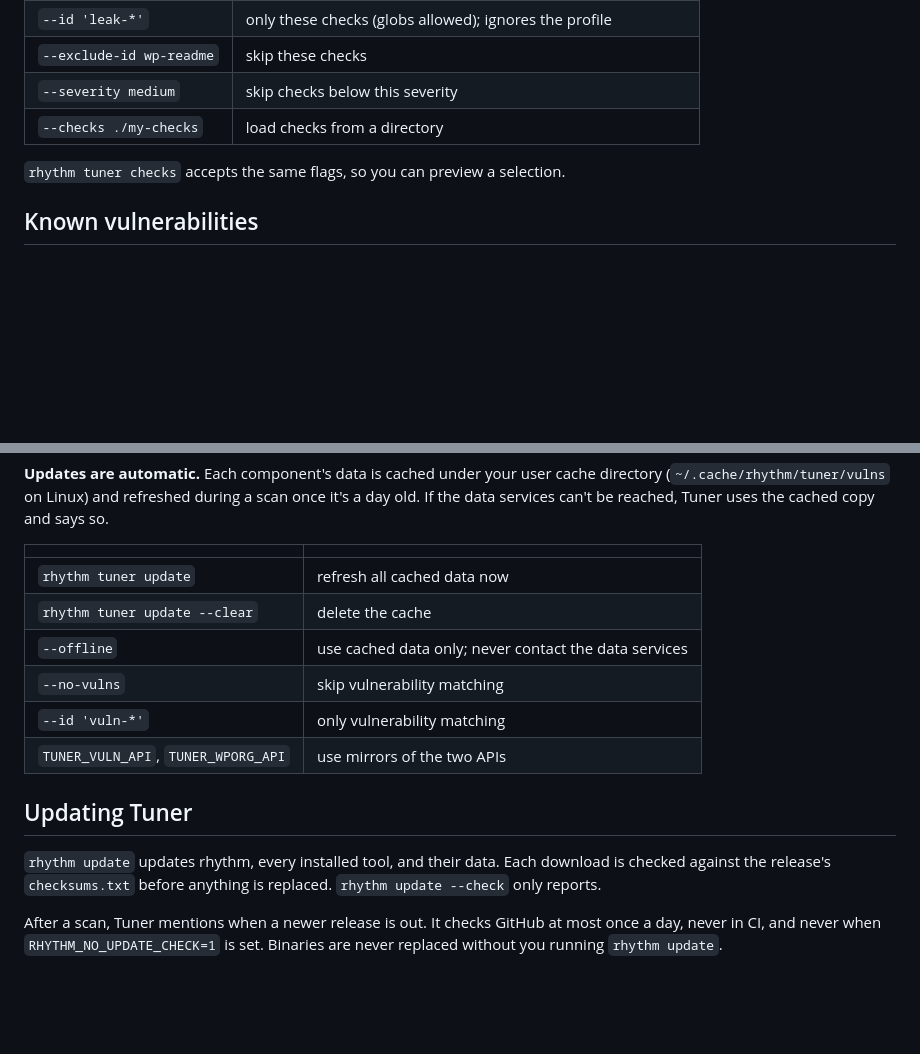
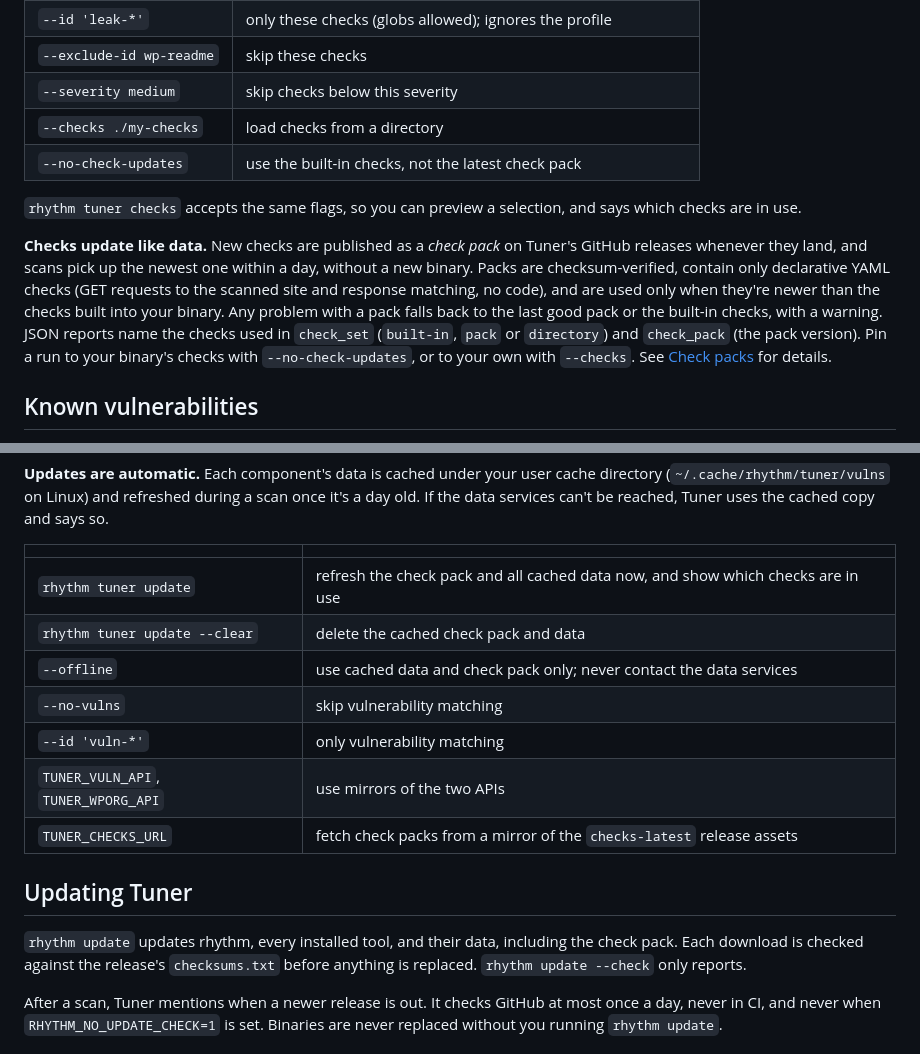
Before and after one commit to RhythmShahriar/tuner, a Markdown page: docs/usage.md, 2 parts joined by grey strips. GitHub-like rendering; blank space fills up the shorter version.

```diff
--- a/docs/usage.md
+++ b/docs/usage.md
@@ -31,8 +31,11 @@ Tuner only sends plain GET requests to public URLs. It never sends exploit paylo
 | `--exclude-id wp-readme` | skip these checks |
 | `--severity medium` | skip checks below this severity |
 | `--checks ./my-checks` | load checks from a directory |
+| `--no-check-updates` | use the built-in checks, not the latest check pack |
 
-`rhythm tuner checks` accepts the same flags, so you can preview a selection.
+`rhythm tuner checks` accepts the same flags, so you can preview a selection, and says which checks are in use.
+
+**Checks update like data.** New checks are published as a *check pack* on Tuner's GitHub releases whenever they land, and scans pick up the newest one within a day, without a new binary. Packs are checksum-verified, contain only declarative YAML checks (GET requests to the scanned site and response matching, no code), and are used only when they're newer than the checks built into your binary. Any problem with a pack falls back to the last good pack or the built-in checks, with a warning. JSON reports name the checks used in `check_set` (`built-in`, `pack` or `directory`) and `check_pack` (the pack version). Pin a run to your binary's checks with `--no-check-updates`, or to your own with `--checks`. See [Check packs](checks.md#check-packs) for details.
 
 ## Known vulnerabilities
 
@@ -64,16 +67,17 @@ Versions reported by distribution packages (e.g. `PHP/7.4.3-4ubuntu2.19`, `Apach
 
 | | |
 |---|---|
-| `rhythm tuner update` | refresh all cached data now |
-| `rhythm tuner update --clear` | delete the cache |
-| `--offline` | use cached data only; never contact the data services |
+| `rhythm tuner update` | refresh the check pack and all cached data now, and show which checks are in use |
+| `rhythm tuner update --clear` | delete the cached check pack and data |
+| `--offline` | use cached data and check pack only; never contact the data services |
 | `--no-vulns` | skip vulnerability matching |
 | `--id 'vuln-*'` | only vulnerability matching |
 | `TUNER_VULN_API`, `TUNER_WPORG_API` | use mirrors of the two APIs |
+| `TUNER_CHECKS_URL` | fetch check packs from a mirror of the `checks-latest` release assets |
 
 ## Updating Tuner
 
-`rhythm update` updates rhythm, every installed tool, and their data. Each download is checked against the release's `checksums.txt` before anything is replaced. `rhythm update --check` only reports.
+`rhythm update` updates rhythm, every installed tool, and their data, including the check pack. Each download is checked against the release's `checksums.txt` before anything is replaced. `rhythm update --check` only reports.
 
 After a scan, Tuner mentions when a newer release is out. It checks GitHub at most once a day, never in CI, and never when `RHYTHM_NO_UPDATE_CHECK=1` is set. Binaries are never replaced without you running `rhythm update`.
 
```
Also changed, not shown: docs/checks.md (+18 -0 lines).
